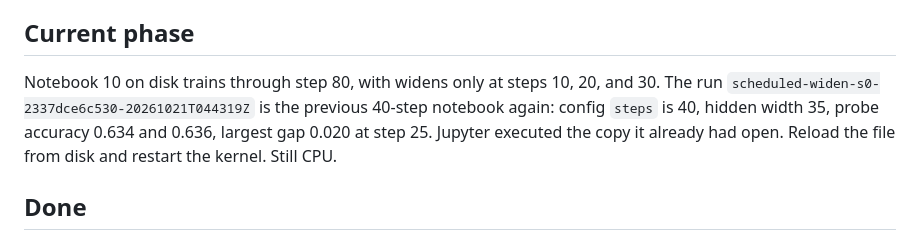
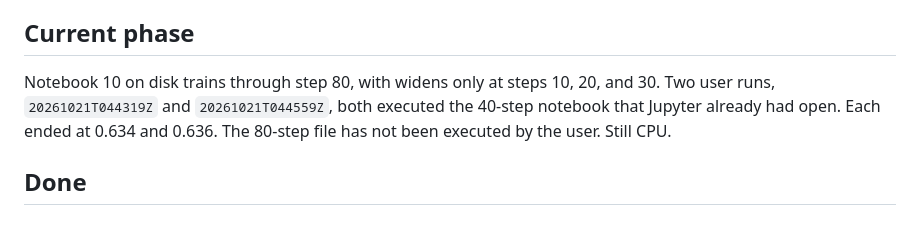
Before and after one commit to aarush-verma16/Self-Improving-Neural-Network, a Markdown page: docs/STATE.md, the part around the change. Rendered like a GitHub page.

```diff
--- a/docs/STATE.md
+++ b/docs/STATE.md
@@ -4,7 +4,7 @@ Read this file at the start of a session. Update it at the end. It is the handof
 
 ## Current phase
 
-Notebook 10 on disk trains through step 80, with widens only at steps 10, 20, and 30. The run `scheduled-widen-s0-2337dce6c530-20261021T044319Z` is the previous 40-step notebook again: config `steps` is 40, hidden width 35, probe accuracy 0.634 and 0.636, largest gap 0.020 at step 25. Jupyter executed the copy it already had open. Reload the file from disk and restart the kernel. Still CPU.
+Notebook 10 on disk trains through step 80, with widens only at steps 10, 20, and 30. Two user runs, `20261021T044319Z` and `20261021T044559Z`, both executed the 40-step notebook that Jupyter already had open. Each ended at 0.634 and 0.636. The 80-step file has not been executed by the user. Still CPU.
 
 ## Done
 
```
Also changed, not shown: docs/09_JOURNAL.md (+1 -1 lines).
